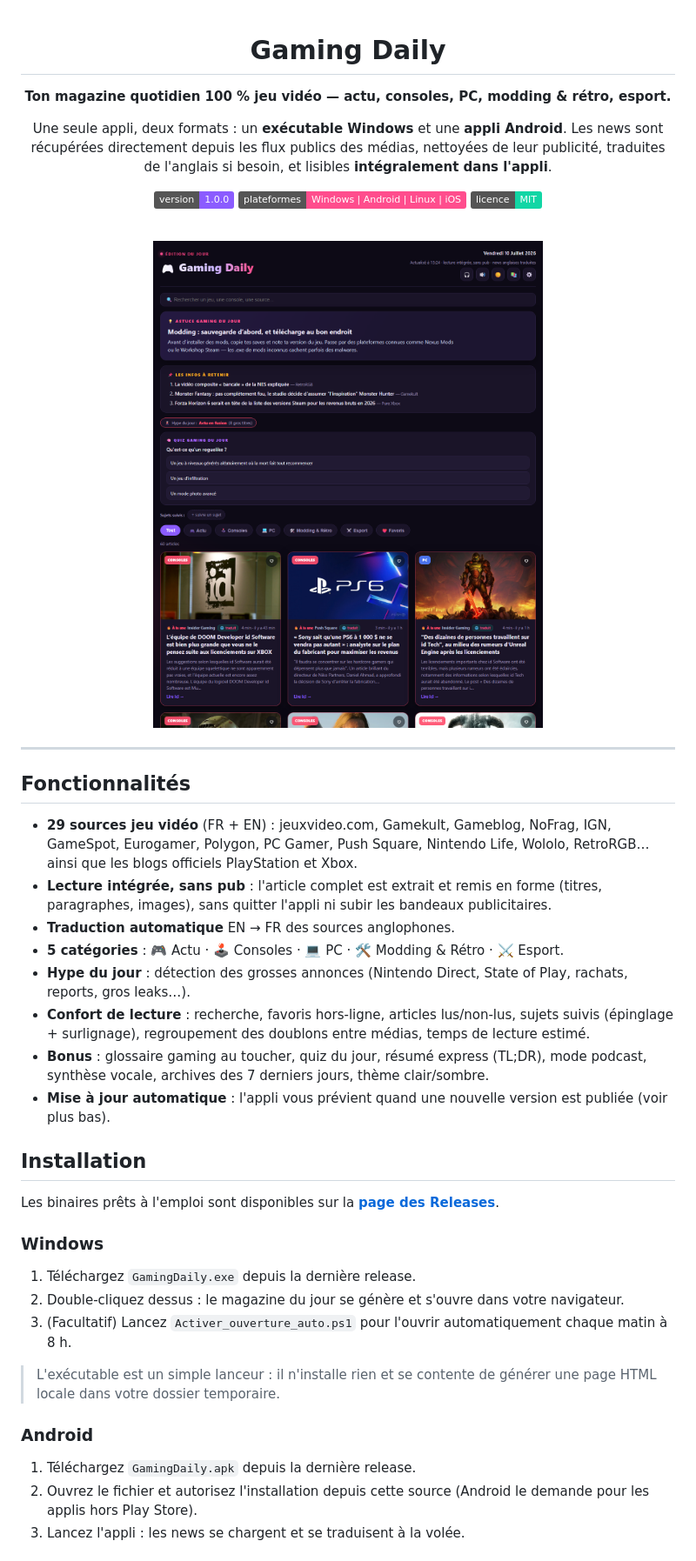
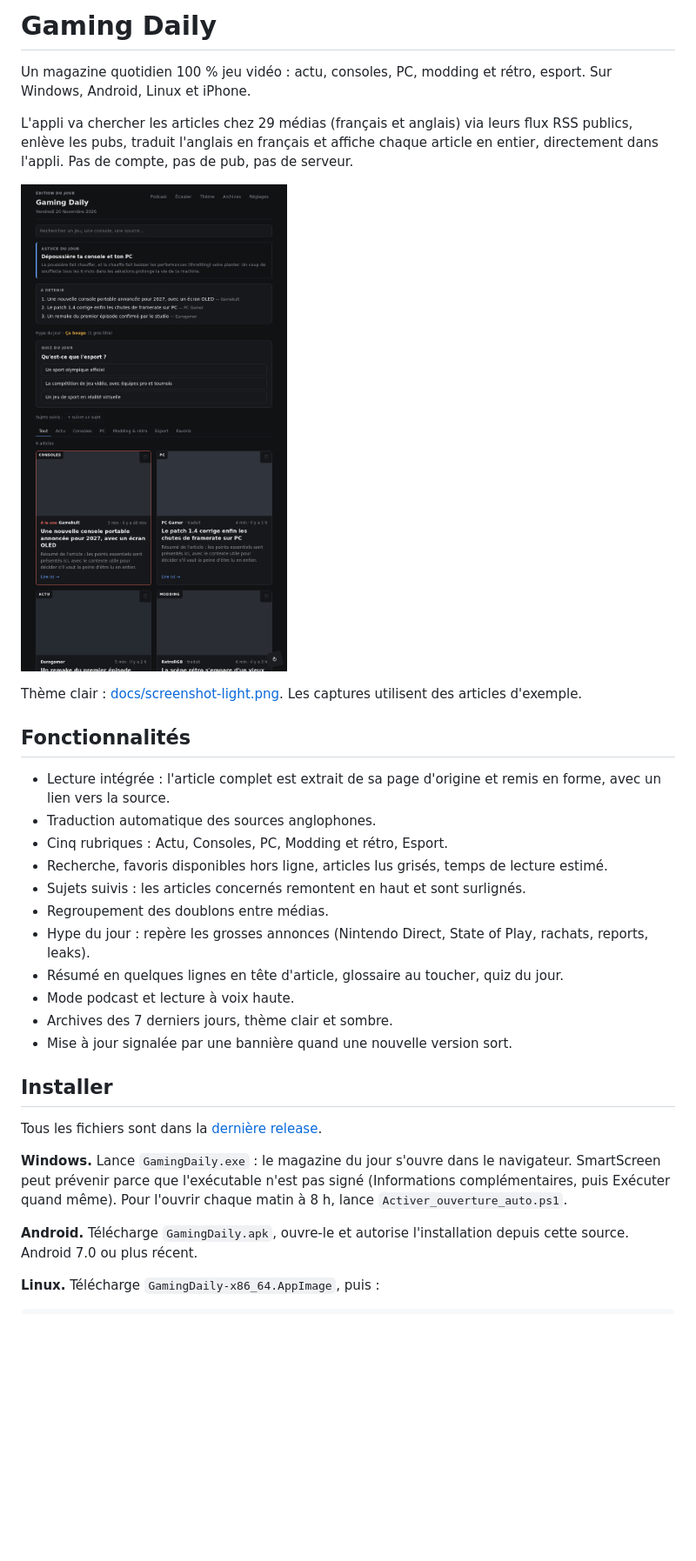
Before and after one commit to wk0t/GamingDaily, a Markdown page: README.md, the part around one of its changes. Shown at 87% size. Rendered like a GitHub page; pictures changed too: docs/screenshot.png; badges without logos; blank space fills up the shorter version.

Commit message:
README et captures d'écran à jour avec la nouvelle interface
Co-Authored-By: Claude Sonnet 5.5 <noreply@anthropic.com>

```diff
--- a/README.md
+++ b/README.md
@@ -1,49 +1,34 @@
-<div align="center">
+# Gaming Daily
 
-#  Gaming Daily
+Un magazine quotidien 100 % jeu vidéo : actu, consoles, PC, modding et rétro, esport. Sur Windows, Android, Linux et iPhone.
 
-**Ton magazine quotidien 100 % jeu vidéo — actu, consoles, PC, modding & rétro, esport.**
+L'appli va chercher les articles chez 29 médias (français et anglais) via leurs flux RSS publics, enlève les pubs, traduit l'anglais en français et affiche chaque article en entier, directement dans l'appli. Pas de compte, pas de pub, pas de serveur.
 
-Une seule appli, deux formats : un **exécutable Windows** et une **appli Android**.
-Les news sont récupérées directement depuis les flux publics des médias, nettoyées de leur
-publicité, traduites de l'anglais si besoin, et lisibles **intégralement dans l'appli**.
+![Gaming Daily, thème sombre](docs/screenshot.png)
 
-![Version](https://img.shields.io/badge/version-1.0.0-8b5cff)
-![Plateformes](https://img.shields.io/badge/plateformes-Windows%20%7C%20Android%20%7C%20Linux%20%7C%20iOS-ff4d8d)
-![Licence](https://img.shields.io/badge/licence-MIT-12d6a5)
+Thème clair : [docs/screenshot-light.png](docs/screenshot-light.png). Les captures utilisent des articles d'exemple.
 
-<br>
+## Fonctionnalités
 
-<img src="docs/screenshot.png" alt="Aperçu de Gaming Daily" width="720">
+- Lecture intégrée : l'article complet est extrait de sa page d'origine et remis en forme, avec un lien vers la source.
+- Traduction automatique des sources anglophones.
+- Cinq rubriques : Actu, Consoles, PC, Modding et rétro, Esport.
+- Recherche, favoris disponibles hors ligne, articles lus grisés, temps de lecture estimé.
+- Sujets suivis : les articles concernés remontent en haut et sont surlignés.
+- Regroupement des doublons entre médias.
+- Hype du jour : repère les grosses annonces (Nintendo Direct, State of Play, rachats, reports, leaks).
+- Résumé en quelques lignes en tête d'article, glossaire au toucher, quiz du jour.
+- Mode podcast et lecture à voix haute.
+- Archives des 7 derniers jours, thème clair et sombre.
+- Mise à jour signalée par une bannière quand une nouvelle version sort.
 
-</div>
+## Installer
 
----
+Tous les fichiers sont dans la [dernière release](https://github.com/wk0t/GamingDaily/releases/latest).
 
-##  Fonctionnalités
+**Windows.** Lance `GamingDaily.exe` : le magazine du jour s'ouvre dans le navigateur. SmartScreen peut prévenir parce que l'exécutable n'est pas signé (Informations complémentaires, puis Exécuter quand même). Pour l'ouvrir chaque matin à 8 h, lance `Activer_ouverture_auto.ps1`.
 
-- **29 sources jeu vidéo** (FR + EN) : jeuxvideo.com, Gamekult, Gameblog, NoFrag, IGN, GameSpot, Eurogamer, Polygon, PC Gamer, Push Square, Nintendo Life, Wololo, RetroRGB… ainsi que les blogs officiels PlayStation et Xbox.
-- **Lecture intégrée, sans pub** : l'article complet est extrait et remis en forme (titres, paragraphes, images), sans quitter l'appli ni subir les bandeaux publicitaires.
-- **Traduction automatique** EN → FR des sources anglophones.
-- **5 catégories** : 🎮 Actu · 🕹️ Consoles · 💻 PC · 🛠️ Modding & Rétro · ⚔️ Esport.
-- **Hype du jour** : détection des grosses annonces (Nintendo Direct, State of Play, rachats, reports, gros leaks…).
-- **Confort de lecture** : recherche, favoris hors-ligne, articles lus/non-lus, sujets suivis (épinglage + surlignage), regroupement des doublons entre médias, temps de lecture estimé.
-- **Bonus** : glossaire gaming au toucher, quiz du jour, résumé express (TL;DR), mode podcast, synthèse vocale, archives des 7 derniers jours, thème clair/sombre.
-- **Mise à jour automatique** : l'appli vous prévient quand une nouvelle version est publiée (voir plus bas).
+**Android.** Télécharge `GamingDaily.apk`, ouvre-le et autorise l'installation depuis cette source. Android 7.0 ou plus récent.
 
-##  Installation
+**Linux.** Télécharge `GamingDaily-x86_64.AppImage`, puis :
 
-Les binaires prêts à l'emploi sont disponibles sur la **[page des Releases](https://github.com/wk0t/GamingDaily/releases/latest)**.
-
-### Windows
-1. Téléchargez `GamingDaily.exe` depuis la dernière release.
-2. Double-cliquez dessus : le magazine du jour se génère et s'ouvre dans votre navigateur.
-3. (Facultatif) Lancez `Activer_ouverture_auto.ps1` pour l'ouvrir automatiquement chaque matin à 8 h.
-
-> L'exécutable est un simple lanceur : il n'installe rien et se contente de générer une page HTML locale dans votre dossier temporaire.
-
-### Android
-1. Téléchargez `GamingDaily.apk` depuis la dernière release.
-2. Ouvrez le fichier et autorisez l'installation depuis cette source (Android le demande pour les applis hors Play Store).
-3. Lancez l'appli : les news se chargent et se traduisent à la volée.
-
```
Also changed, not shown: other parts of README.md (+46 -106 lines), docs/screenshot-light.png (added).
